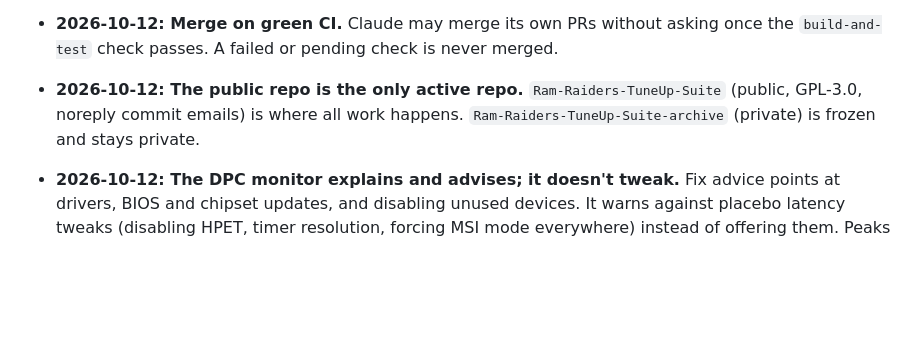
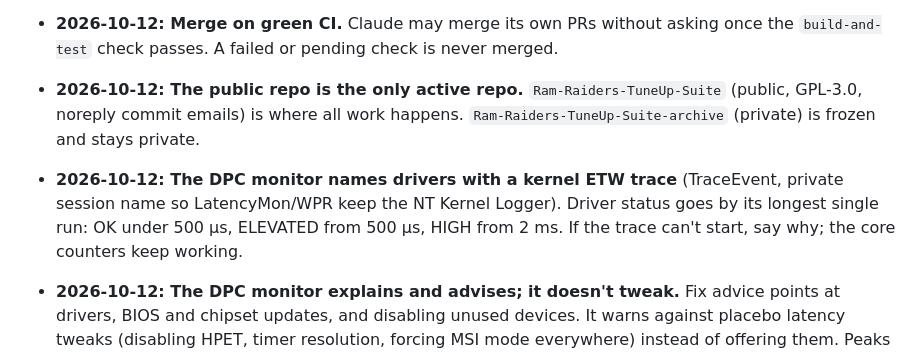
Before and after one commit to xoGUYFAWKSxo/Ram-Raiders-TuneUp-Suite, a Markdown page: DECISIONS.md, the part around the change. GitHub-like rendering; blank space fills up the shorter version.

Commit message:
STATUS/DECISIONS: record public PRs #3-#5 (DPC driver names)
Co-Authored-By: Claude Opus 5.5 <noreply@anthropic.com>

```diff
--- a/DECISIONS.md
+++ b/DECISIONS.md
@@ -5,6 +5,7 @@ These are settled. Don't reopen them unless the user asks. Newest first.
 - **2026-10-12: Test in the installed app, not dev folders.** Every build the user tests is installed with `update-installed.ps1`, and main is reinstalled after each merge. No `publish/DevTest*` folders: the installed service won't talk to a UI outside Program Files.
 - **2026-10-12: Merge on green CI.** Claude may merge its own PRs without asking once the `build-and-test` check passes. A failed or pending check is never merged.
 - **2026-10-12: The public repo is the only active repo.** `Ram-Raiders-TuneUp-Suite` (public, GPL-3.0, noreply commit emails) is where all work happens. `Ram-Raiders-TuneUp-Suite-archive` (private) is frozen and stays private.
+- **2026-10-12: The DPC monitor names drivers with a kernel ETW trace** (TraceEvent, private session name so LatencyMon/WPR keep the NT Kernel Logger). Driver status goes by its longest single run: OK under 500 µs, ELEVATED from 500 µs, HIGH from 2 ms. If the trace can't start, say why; the core counters keep working.
 - **2026-10-12: The DPC monitor explains and advises; it doesn't tweak.** Fix advice points at drivers, BIOS and chipset updates, and disabling unused devices. It warns against placebo latency tweaks (disabling HPET, timer resolution, forcing MSI mode everywhere) instead of offering them. Peaks use a 5-second window because the Processor DPC/interrupt counters are tick-quantized.
 - **2026-10-12: UI text is plain English for non-technical users.** Explain what a result means (e.g. "Windows checked its backup copy of system files and fixed all 876 problems"), not raw log lines or tool jargon. Tool names (DISM, SFC) appear only in brackets or error details. Raise an alarm only for something still unfixed.
 
```
Also changed, not shown: STATUS.md (+5 -3 lines).
